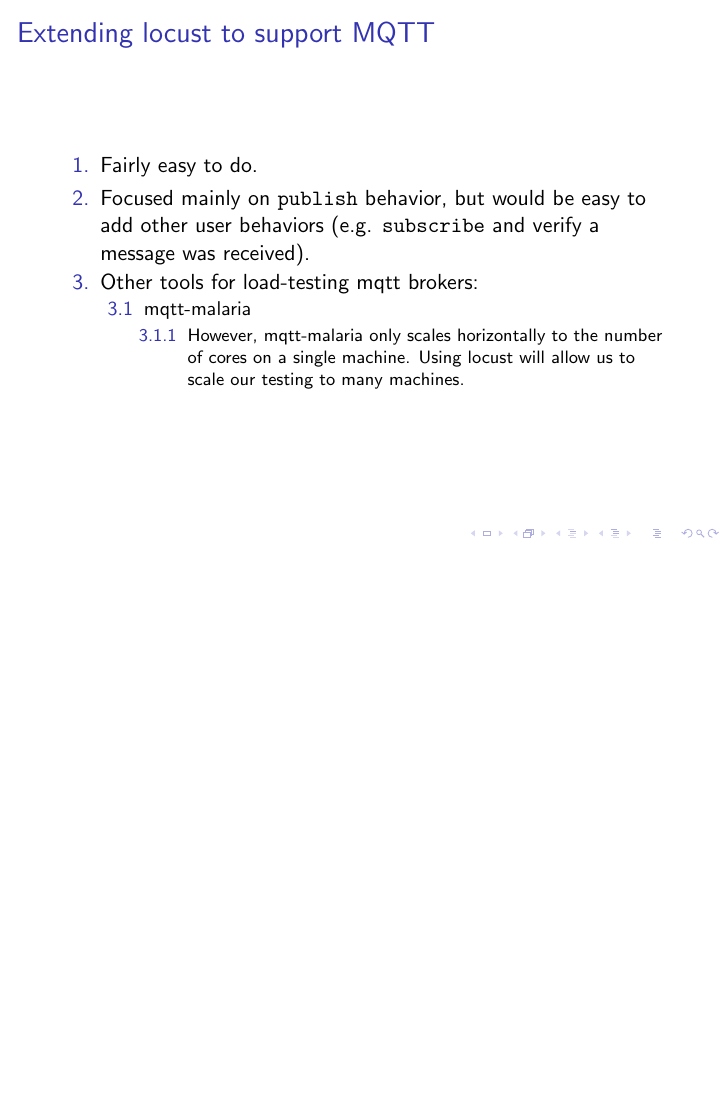
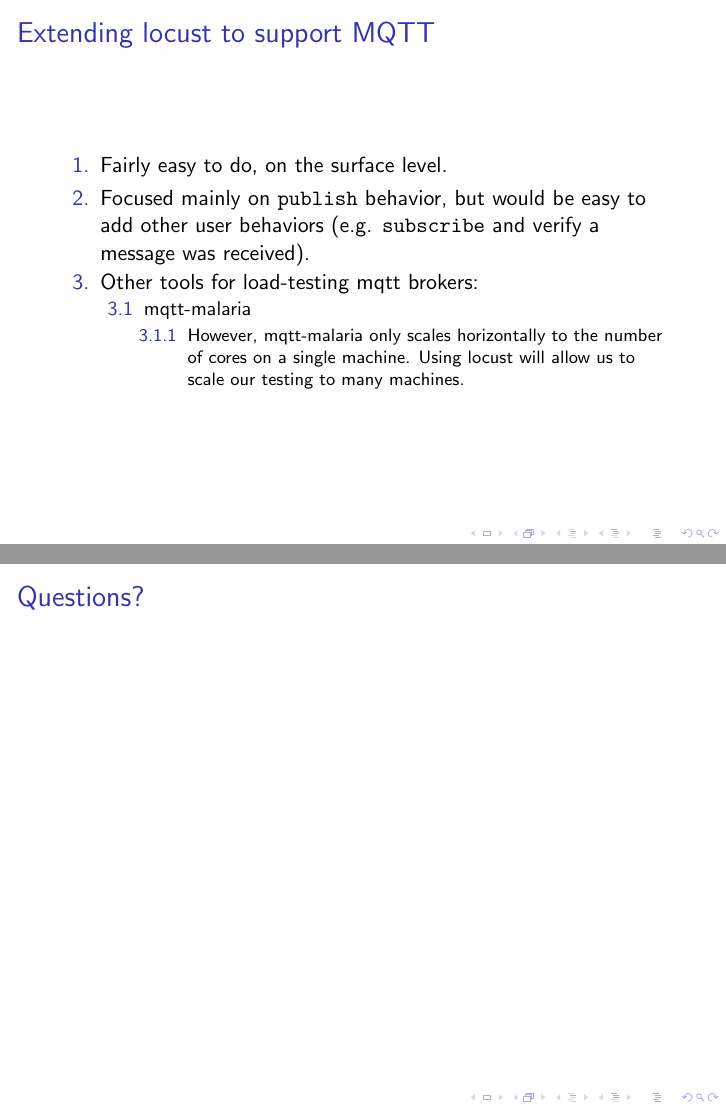
Before and after one commit to ajm188/mqtt-locust, LaTeX slides (slides/presentation.tex): page 3 of 9 before the commit and pages 3 and 10 of 10 after it, the two joined at a grey line, the shorter picture padded with empty space. Compiled offline with pdfLaTeX.

Commit message:
minor fixes

```diff
--- a/slides/presentation.tex
+++ b/slides/presentation.tex
@@ -35,7 +35,7 @@
 \begin{frame}
     \frametitle{Extending locust to support MQTT}
     \begin{enumerate}
-        \item Fairly easy to do.
+        \item Fairly easy to do, on the surface level.
         \item Focused mainly on \texttt{publish} behavior, but would be easy to
         add other user behaviors (e.g. \texttt{subscribe} and verify a message
         was received).
@@ -126,4 +126,8 @@
     \frametitle{Conclusion}
     % TODO
 \end{frame}
+
+\begin{frame}
+    \frametitle{Questions?}
+\end{frame}
 \end{document}
```
Also changed, not shown: slides/presentation.tex (2 more changed lines).
